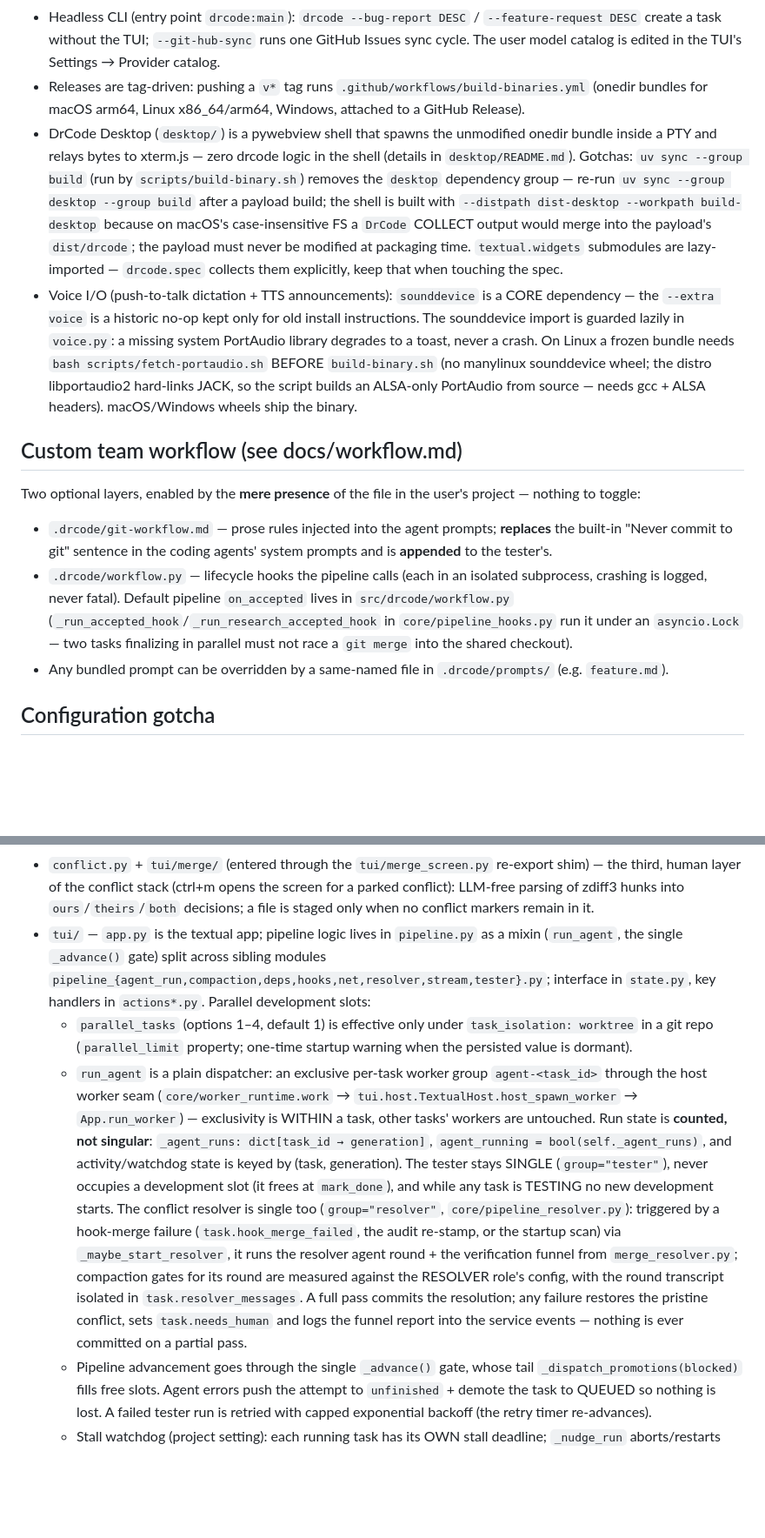
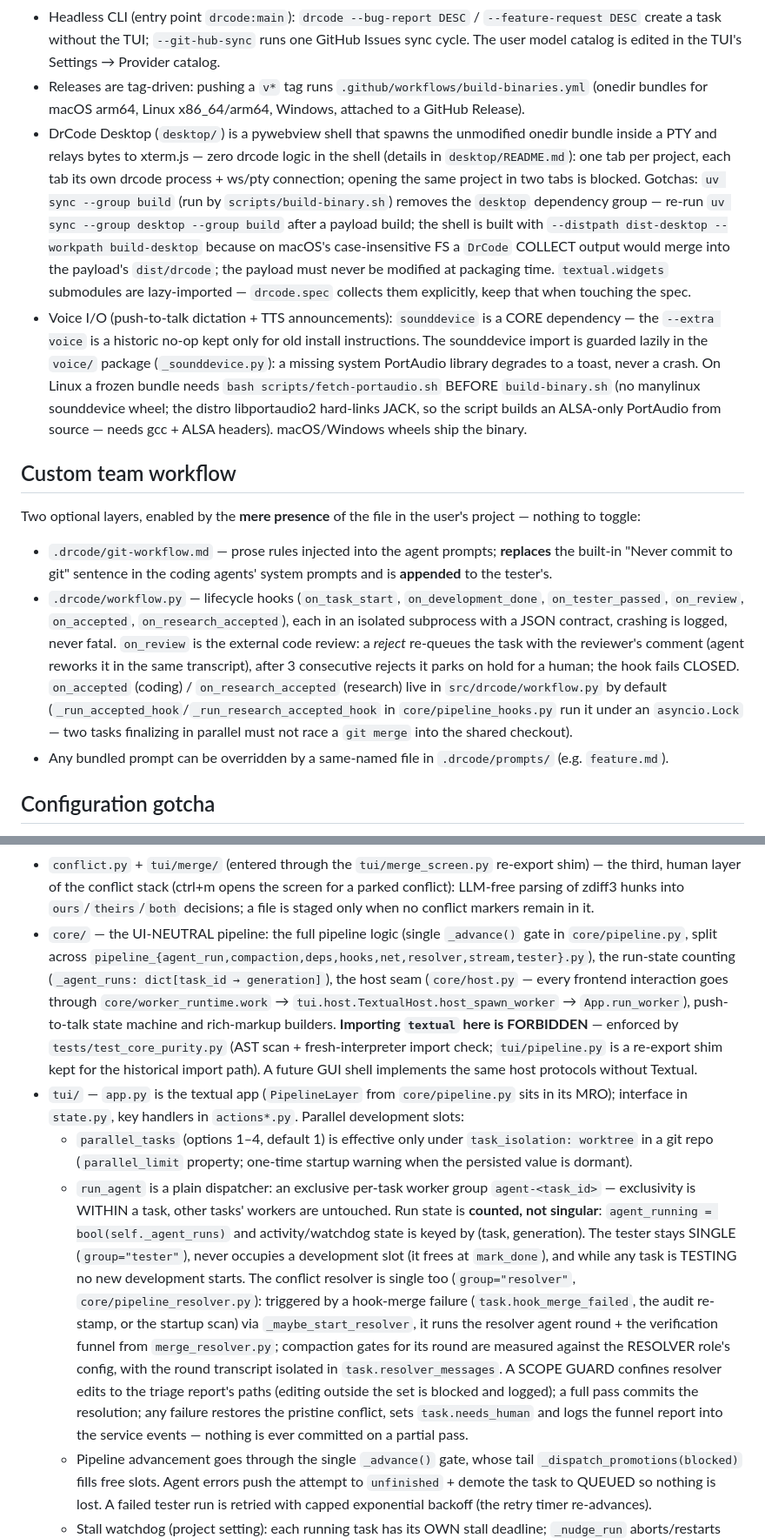
Before and after one commit to DrMoriarty/drcode, a Markdown page: AGENTS.md, 2 parts joined by grey strips. Shown at 87% size. Drawn GitHub-style; blank space fills up the shorter version.

```diff
--- a/AGENTS.md
+++ b/AGENTS.md
@@ -35,15 +35,15 @@ uv run pytest tests/test_desktop.py -n 0   # headless shell tests (GUI needs a d
 - Standalone binary: `bash scripts/build-binary.sh` (provisions PyInstaller via `uv sync --group build`; platform-specific, no cross-compilation). Onedir on purpose — see README; `DRCODE_ONEFILE=1` builds the legacy single-file. `drcode_entry.py` is the PyInstaller stub; it sets `PYDANTIC_DISABLE_PLUGINS=logfire-plugin,logfire` because the logfire pydantic plugin crashes in a frozen app.
 - Headless CLI (entry point `drcode:main`): `drcode --bug-report DESC` / `--feature-request DESC` create a task without the TUI; `--git-hub-sync` runs one GitHub Issues sync cycle. The user model catalog is edited in the TUI's Settings → Provider catalog.
 - Releases are tag-driven: pushing a `v*` tag runs `.github/workflows/build-binaries.yml` (onedir bundles for macOS arm64, Linux x86_64/arm64, Windows, attached to a GitHub Release).
-- DrCode Desktop (`desktop/`) is a pywebview shell that spawns the unmodified onedir bundle inside a PTY and relays bytes to xterm.js — zero drcode logic in the shell (details in `desktop/README.md`). Gotchas: `uv sync --group build` (run by `scripts/build-binary.sh`) removes the `desktop` dependency group — re-run `uv sync --group desktop --group build` after a payload build; the shell is built with `--distpath dist-desktop --workpath build-desktop` because on macOS's case-insensitive FS a `DrCode` COLLECT output would merge into the payload's `dist/drcode`; the payload must never be modified at packaging time. `textual.widgets` submodules are lazy-imported — `drcode.spec` collects them explicitly, keep that when touching the spec.
-- Voice I/O (push-to-talk dictation + TTS announcements): `sounddevice` is a CORE dependency — the `--extra voice` is a historic no-op kept only for old install instructions. The sounddevice import is guarded lazily in `voice.py`: a missing system PortAudio library degrades to a toast, never a crash. On Linux a frozen bundle needs `bash scripts/fetch-portaudio.sh` BEFORE `build-binary.sh` (no manylinux sounddevice wheel; the distro libportaudio2 hard-links JACK, so the script builds an ALSA-only PortAudio from source — needs gcc + ALSA headers). macOS/Windows wheels ship the binary.
+- DrCode Desktop (`desktop/`) is a pywebview shell that spawns the unmodified onedir bundle inside a PTY and relays bytes to xterm.js — zero drcode logic in the shell (details in `desktop/README.md`): one tab per project, each tab its own drcode process + ws/pty connection; opening the same project in two tabs is blocked. Gotchas: `uv sync --group build` (run by `scripts/build-binary.sh`) removes the `desktop` dependency group — re-run `uv sync --group desktop --group build` after a payload build; the shell is built with `--distpath dist-desktop --workpath build-desktop` because on macOS's case-insensitive FS a `DrCode` COLLECT output would merge into the payload's `dist/drcode`; the payload must never be modified at packaging time. `textual.widgets` submodules are lazy-imported — `drcode.spec` collects them explicitly, keep that when touching the spec.
+- Voice I/O (push-to-talk dictation + TTS announcements): `sounddevice` is a CORE dependency — the `--extra voice` is a historic no-op kept only for old install instructions. The sounddevice import is guarded lazily in the `voice/` package (`_sounddevice.py`): a missing system PortAudio library degrades to a toast, never a crash. On Linux a frozen bundle needs `bash scripts/fetch-portaudio.sh` BEFORE `build-binary.sh` (no manylinux sounddevice wheel; the distro libportaudio2 hard-links JACK, so the script builds an ALSA-only PortAudio from source — needs gcc + ALSA headers). macOS/Windows wheels ship the binary.
 
-## Custom team workflow (see docs/workflow.md)
+## Custom team workflow
 
 Two optional layers, enabled by the **mere presence** of the file in the user's project — nothing to toggle:
 
 - `.drcode/git-workflow.md` — prose rules injected into the agent prompts; **replaces** the built-in "Never commit to git" sentence in the coding agents' system prompts and is **appended** to the tester's.
-- `.drcode/workflow.py` — lifecycle hooks the pipeline calls (each in an isolated subprocess, crashing is logged, never fatal). Default pipeline `on_accepted` lives in `src/drcode/workflow.py` (`_run_accepted_hook`/`_run_research_accepted_hook` in `core/pipeline_hooks.py` run it under an `asyncio.Lock` — two tasks finalizing in parallel must not race a `git merge` into the shared checkout).
+- `.drcode/workflow.py` — lifecycle hooks (`on_task_start`, `on_development_done`, `on_tester_passed`, `on_review`, `on_accepted`, `on_research_accepted`), each in an isolated subprocess with a JSON contract, crashing is logged, never fatal. `on_review` is the external code review: a *reject* re-queues the task with the reviewer's comment (agent reworks it in the same transcript), after 3 consecutive rejects it parks on hold for a human; the hook fails CLOSED. `on_accepted` (coding) / `on_research_accepted` (research) live in `src/drcode/workflow.py` by default (`_run_accepted_hook`/`_run_research_accepted_hook` in `core/pipeline_hooks.py` run it under an `asyncio.Lock` — two tasks finalizing in parallel must not race a `git merge` into the shared checkout).
 - Any bundled prompt can be overridden by a same-named file in `.drcode/prompts/` (e.g. `feature.md`).
 
 ## Configuration gotcha
@@ -96,9 +100,10 @@ Task-centric coding agent (pydantic-ai + textual), inspired by opencode. Single
 - `merge_engine.py` — the algorithmic (LLM-free) merge machinery: a conflicted merge is REVERSED into the task's worktree (`merge_base_into_worktree`: base branch INTO `drcode/<id>`), triaged into a structured JSON report (`.drcode/merge_reports/<task-id>.json`, kinds: content/add-add/modify-delete/rename-rename/rename-delete/delete-delete) and attacked by provably-safe auto-resolvers only (byte-identical stages, zdiff3 markers, rerere replay). The plain call MUTATES git state — the real `git merge` runs regardless of `save` (it gates only the report file), and a fully auto-resolved merge is even committed; a diagnostic check MUST pass `dry_run=True` (pure reads: rev-parse/status/merge-base — never merges, stages or persists). `finish`/`abort` are the conclusion helpers. Contract unchanged: drcode never merges into the user's checkout — a resolved task branch makes that merge a fast-forward, but the ff-merge itself is the hook's/user's job.
 - `merge_resolver.py` — the agent layer on top of the engine, deliberately LLM-free itself: `prepare` (deploy/re-detect the parked conflict), `build_agent_context` (triage + task intent + both sides' changes), the verification funnel (`mechanical_checks`: compile-all/ruff/pyright; `run_test_suite`: pytest; `review_diffs`: diff(resolved, ours) + diff(resolved, theirs) for the intent-preservation reviewer — the direct guard against the #6c065401 class, a lost piece of someone else's feature) and `restore_conflict`/`conclude` (roll a FAILED attempt back to the pristine conflict / commit a fully verified one). No commit without a full funnel pass.
 - `conflict.py` + `tui/merge/` (entered through the `tui/merge_screen.py` re-export shim) — the third, human layer of the conflict stack (ctrl+m opens the screen for a parked conflict): LLM-free parsing of zdiff3 hunks into `ours`/`theirs`/`both` decisions; a file is staged only when no conflict markers remain in it.
-- `tui/` — `app.py` is the textual app; pipeline logic lives in `pipeline.py` as a mixin (`run_agent`, the single `_advance()` gate) split across sibling modules `pipeline_{agent_run,compaction,deps,hooks,net,resolver,stream,tester}.py`; interface in `state.py`, key handlers in `actions*.py`. Parallel development slots:
+- `core/` — the UI-NEUTRAL pipeline: the full pipeline logic (single `_advance()` gate in `core/pipeline.py`, split across `pipeline_{agent_run,compaction,deps,hooks,net,resolver,stream,tester}.py`), the run-state counting (`_agent_runs: dict[task_id → generation]`), the host seam (`core/host.py` — every frontend interaction goes through `core/worker_runtime.work` → `tui.host.TextualHost.host_spawn_worker` → `App.run_worker`), push-to-talk state machine and rich-markup builders. **Importing `textual` here is FORBIDDEN** — enforced by `tests/test_core_purity.py` (AST scan + fresh-interpreter import check; `tui/pipeline.py` is a re-export shim kept for the historical import path). A future GUI shell implements the same host protocols without Textual.
+- `tui/` — `app.py` is the textual app (`PipelineLayer` from `core/pipeline.py` sits in its MRO); interface in `state.py`, key handlers in `actions*.py`. Parallel development slots:
   - `parallel_tasks` (options 1–4, default 1) is effective only under `task_isolation: worktree` in a git repo (`parallel_limit` property; one-time startup warning when the persisted value is dormant).
-  - `run_agent` is a plain dispatcher: an exclusive per-task worker group `agent-<task_id>` through the host worker seam (`core/worker_runtime.work` → `tui.host.TextualHost.host_spawn_worker` → `App.run_worker`) — exclusivity is WITHIN a task, other tasks' workers are untouched. Run state is **counted, not singular**: `_agent_runs: dict[task_id → generation]`, `agent_running = bool(self._agent_runs)`, and activity/watchdog state is keyed by (task, generation). The tester stays SINGLE (`group="tester"`), never occupies a development slot (it frees at `mark_done`), and while any task is TESTING no new development starts. The conflict resolver is single too (`group="resolver"`, `core/pipeline_resolver.py`): triggered by a hook-merge failure (`task.hook_merge_failed`, the audit re-stamp, or the startup scan) via `_maybe_start_resolver`, it runs the resolver agent round + the verification funnel from `merge_resolver.py`; compaction gates for its round are measured against the RESOLVER role's config, with the round transcript isolated in `task.resolver_messages`. A full pass commits the resolution; any failure restores the pristine conflict, sets `task.needs_human` and logs the funnel report into the service events — nothing is ever committed on a partial pass.
+  - `run_agent` is a plain dispatcher: an exclusive per-task worker group `agent-<task_id>` — exclusivity is WITHIN a task, other tasks' workers are untouched. Run state is **counted, not singular**: `agent_running = bool(self._agent_runs)` and activity/watchdog state is keyed by (task, generation). The tester stays SINGLE (`group="tester"`), never occupies a development slot (it frees at `mark_done`), and while any task is TESTING no new development starts. The conflict resolver is single too (`group="resolver"`, `core/pipeline_resolver.py`): triggered by a hook-merge failure (`task.hook_merge_failed`, the audit re-stamp, or the startup scan) via `_maybe_start_resolver`, it runs the resolver agent round + the verification funnel from `merge_resolver.py`; compaction gates for its round are measured against the RESOLVER role's config, with the round transcript isolated in `task.resolver_messages`. A SCOPE GUARD confines resolver edits to the triage report's paths (editing outside the set is blocked and logged); a full pass commits the resolution; any failure restores the pristine conflict, sets `task.needs_human` and logs the funnel report into the service events — nothing is ever committed on a partial pass.
   - Pipeline advancement goes through the single `_advance()` gate, whose tail `_dispatch_promotions(blocked)` fills free slots. Agent errors push the attempt to `unfinished` + demote the task to QUEUED so nothing is lost. A failed tester run is retried with capped exponential backoff (the retry timer re-advances).
   - Stall watchdog (project setting): each running task has its OWN stall deadline; `_nudge_run` aborts/restarts only that task's group — same nudge is manual (Ctrl+R). ESC (`action_abort_run`) is a global stop only when `parallel_limit == 1`; above 1 it stops only the viewed task's run.
   - When any queued task has `depends_on`, the promotion tail moves to the `@work(group="promote")` worker `_promote_with_dependencies` (computes the blocked set off the event loop; block/unblock service events deduplicated per session); a 30s `_poll_dependency_unblock` tick re-fires `_advance()` so a manual `git merge` unblocks dependents even while the pipeline is idle. Dependency-blocked tasks are never rescued by `_promote_failed_queue`.
```
Also changed, not shown: other parts of AGENTS.md (+5 -1 lines).
